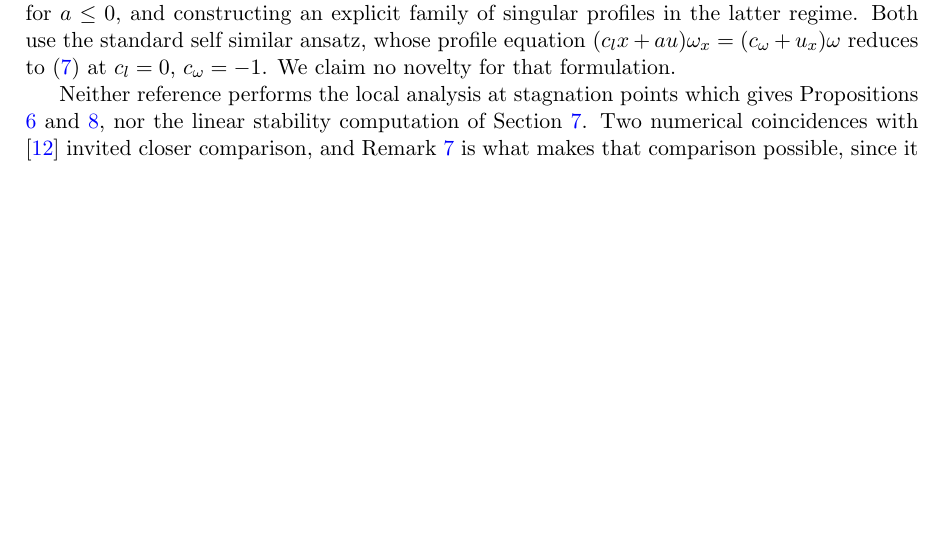
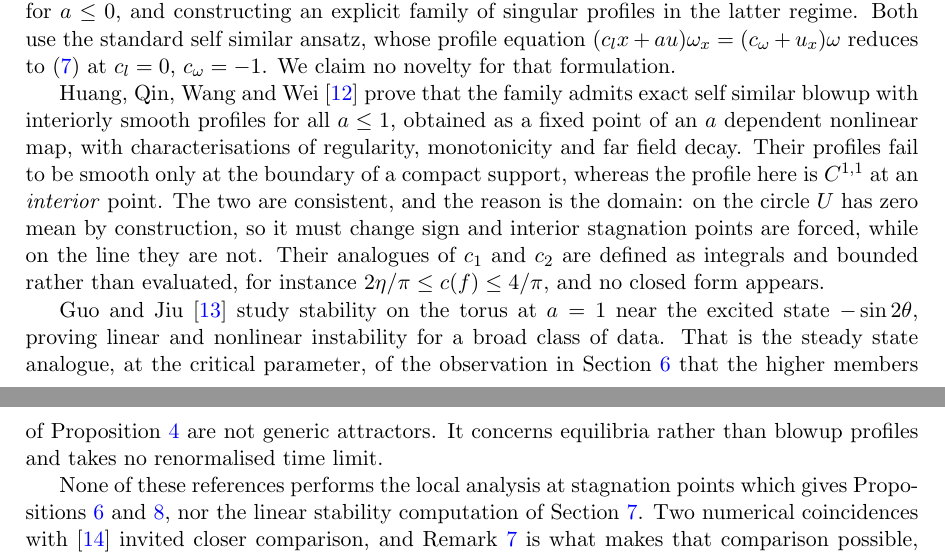
Before and after one commit to munawarkazmi/degregorio-blowup, a LaTeX paper (paper/degregorio.tex): part of page 2 of 19 before the commit and two parts of pages 2 and 3 of 20 after it, the two joined at a grey line, cut so that both start at the same text, the shorter picture padded with empty space. Compiled offline with pdfLaTeX.

Commit message:
Two more papers checked; still no overlap, and one explains a difference
Looking up a contact address surfaced three further papers on this
exact topic that the earlier check had missed. Two are now read.

Huang, Qin, Wang and Wei, arXiv:2305.05895, prove the family admits
exact self similar blowup with interiorly smooth profiles for all
a <= 1, as a fixed point of an a dependent nonlinear map, with
characterisations of regularity and far field decay. No local exponent
at a stagnation point and no closed form: their analogues of c1 and c2
are integrals, bounded rather than evaluated, for instance
2 eta / pi <= c(f) <= 4 / pi.

Their profiles are smooth in the interior, failing only at the boundary
of a compact support, where the profile here is C^1,1 at an interior
point. That looked like a conflict and is not. On the circle U has zero
mean by construction, so it must change sign and interior stagnation
points are forced; on the line they are not. The domain is the reason,
and the paper now says so.

Guo and Jiu, arXiv:2506.02800, and not Huang as the search suggested,
study stability on the torus at a = 1 near the excited state
-sin 2 theta. Equilibria rather than blowup profiles, no renormalised
time, no forced eigenvalues. It is the steady state analogue at the
critical parameter of the finding that higher members of the dilation
family are not generic attractors, and is cited as such.

The overlap check now covers five papers rather than three. The
limitations section says so and names the one still unchecked,
arXiv:2401.14615 on multi scale self similar blowup.

Recompiles clean at 20 pages.

```diff
--- a/paper/degregorio.tex
+++ b/paper/degregorio.tex
@@ -125,9 +125,29 @@ similar ansatz, whose profile equation
 $(c_l x + a u)\omega_x = (c_\omega + u_x)\omega$ reduces to \eqref{eq:profile}
 at $c_l = 0$, $c_\omega = -1$. We claim no novelty for that formulation.
 
-Neither reference performs the local analysis at stagnation points which gives
-Propositions \ref{prop:exponent} and \ref{prop:c1}, nor the linear stability
-computation of Section \ref{sec:spectrum}. Two numerical coincidences with
+Huang, Qin, Wang and Wei \cite{hqww2023} prove that the family admits exact
+self similar blowup with interiorly smooth profiles for all $a\le1$, obtained
+as a fixed point of an $a$ dependent nonlinear map, with characterisations of
+regularity, monotonicity and far field decay. Their profiles fail to be smooth
+only at the boundary of a compact support, whereas the profile here is
+$C^{1,1}$ at an \emph{interior} point. The two are consistent, and the reason
+is the domain: on the circle $U$ has zero mean by construction, so it must
+change sign and interior stagnation points are forced, while on the line they
+are not. Their analogues of $c_1$ and $c_2$ are defined as integrals and
+bounded rather than evaluated, for instance $2\eta/\pi \le c(f)\le 4/\pi$, and
+no closed form appears.
+
+Guo and Jiu \cite{gj2025} study stability on the torus at $a=1$ near the
+excited state $-\sin 2\theta$, proving linear and nonlinear instability for a
+broad class of data. That is the steady state analogue, at the critical
+parameter, of the observation in Section \ref{sec:basin} that the higher
+members of Proposition \ref{prop:dilation} are not generic attractors. It
+concerns equilibria rather than blowup profiles and takes no renormalised time
+limit.
+
+None of these references performs the local analysis at stagnation points which
+gives Propositions \ref{prop:exponent} and \ref{prop:c1}, nor the linear
+stability computation of Section \ref{sec:spectrum}. Two numerical coincidences with
 \cite{htw2026} invited closer comparison, and Remark \ref{rem:general} is what
 makes that comparison possible, since it puts both settings in one formula.
 
```
Also changed, not shown: paper/degregorio.pdf, paper/degregorio.tex (19 more changed lines).
